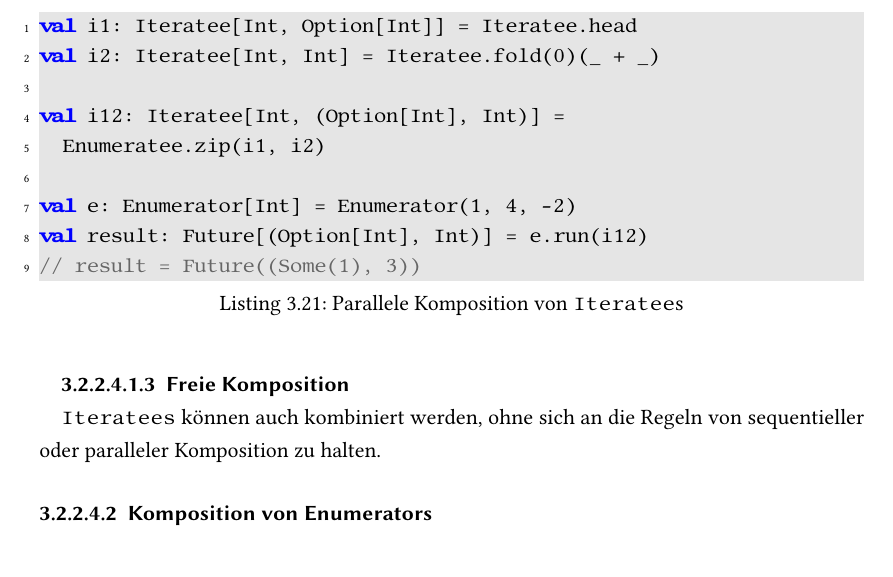
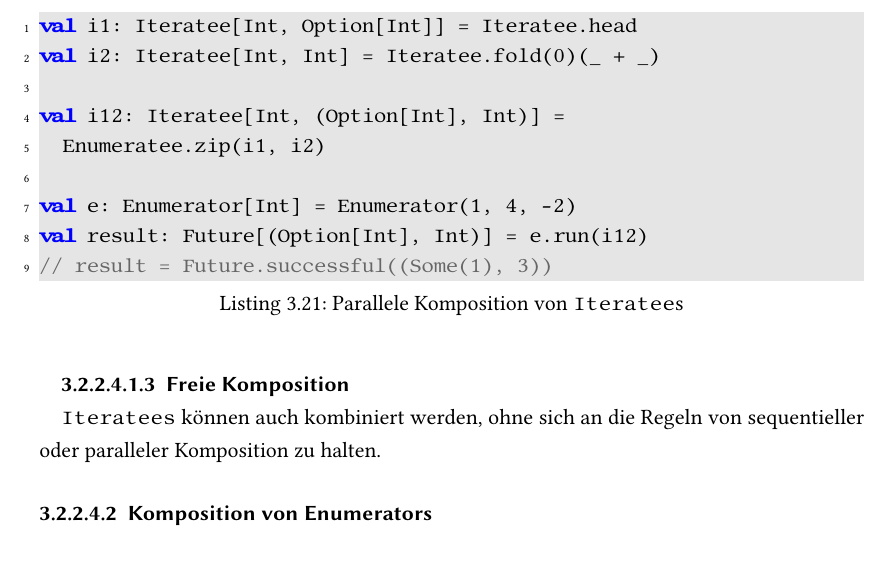
Before and after one commit to tilltheis/bachelor-thesis, a LaTeX thesis (thesis/thesis.tex): part of page 26 of 34, cut so that both start at the same text. Compiled offline with pdfLaTeX; an older LaTeX class or package is replaced by its successor.

Commit message:
ergebnisse im code zu komposition

```diff
--- a/thesis/thesis.tex
+++ b/thesis/thesis.tex
@@ -1010,7 +1010,7 @@ val i12: Iteratee[Int, (Option[Int], Int)] =
 
 val e: Enumerator[Int] = Enumerator(1, 4, -2)
 val result: Future[(Option[Int], Int)] = e.run(i12)
-// result = Future((Some(1), 3))
+// result = Future.successful((Some(1), 3))
 \end{lstlisting}
 
 % subparagraph anwendung_parallele_komposition_von_iteratees (end)
```
Also changed, not shown: thesis/thesis.tex (2 more changed lines), 1 other file.
